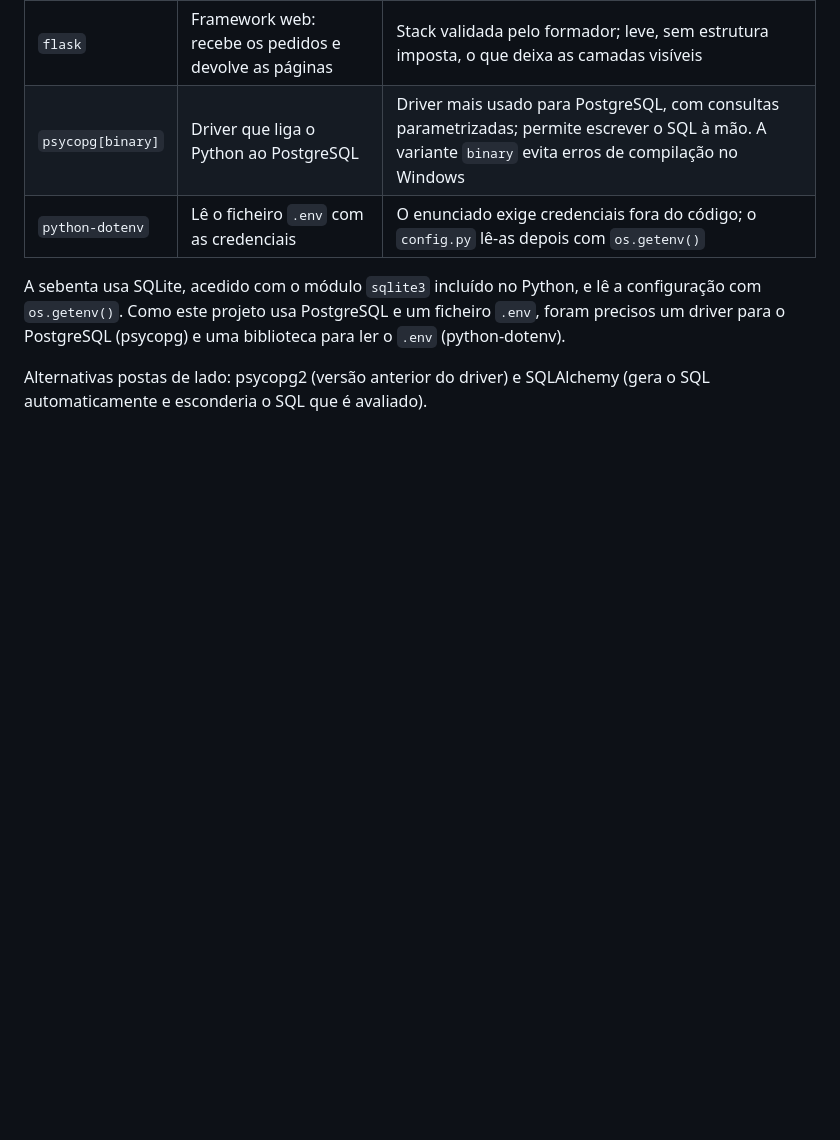
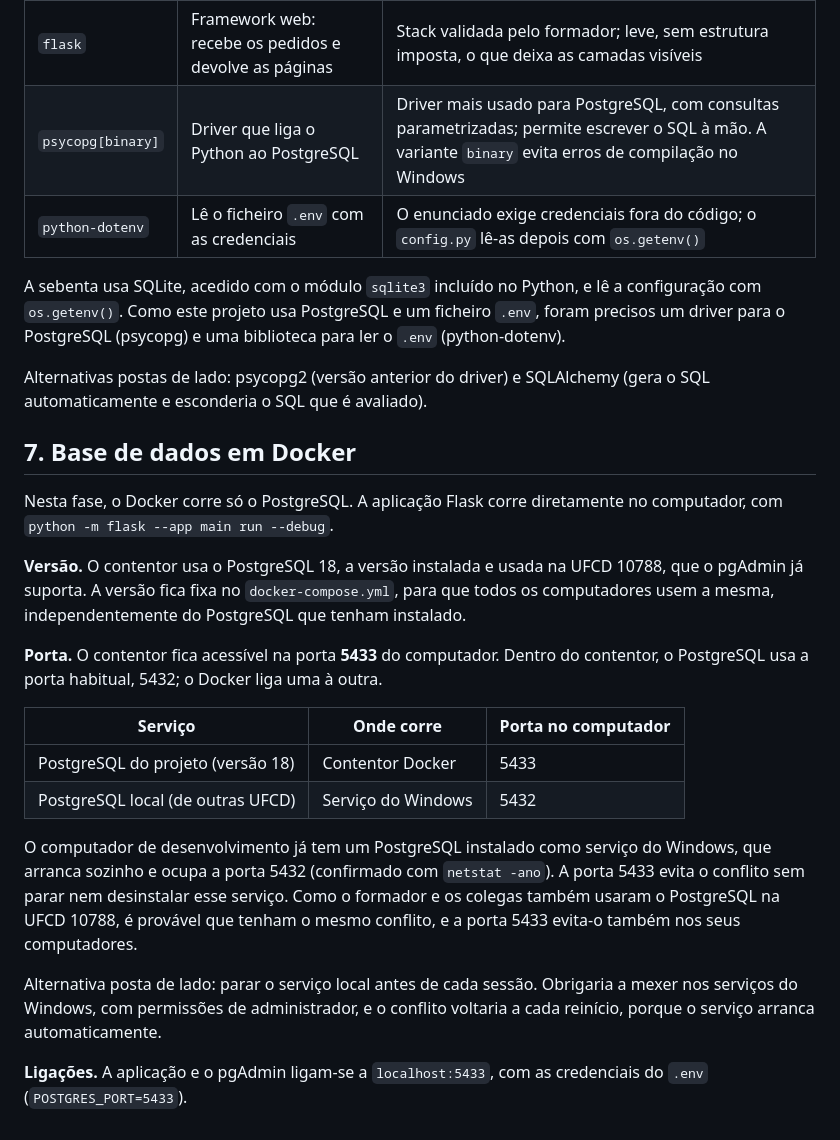
Before and after one commit to anaritalazaro/ufcd-5425-projeto, a Markdown page: docs/decisoes.md, the part around the change. GitHub-like rendering; blank space fills up the shorter version.

Commit message:
[Sessão 4] Registar a versão 18 e a porta 5433 do PostgreSQL em Docker (refs #1)

```diff
--- a/docs/decisoes.md
+++ b/docs/decisoes.md
@@ -110,3 +110,22 @@ As dependências estão em `requirements.txt`:
 A sebenta usa SQLite, acedido com o módulo `sqlite3` incluído no Python, e lê a configuração com `os.getenv()`. Como este projeto usa PostgreSQL e um ficheiro `.env`, foram precisos um driver para o PostgreSQL (psycopg) e uma biblioteca para ler o `.env` (python-dotenv).
 
 Alternativas postas de lado: psycopg2 (versão anterior do driver) e SQLAlchemy (gera o SQL automaticamente e esconderia o SQL que é avaliado).
+
+## 7. Base de dados em Docker
+
+Nesta fase, o Docker corre só o PostgreSQL. A aplicação Flask corre diretamente no computador, com `python -m flask --app main run --debug`.
+
+**Versão.** O contentor usa o PostgreSQL 18, a versão instalada e usada na UFCD 10788, que o pgAdmin já suporta. A versão fica fixa no `docker-compose.yml`, para que todos os computadores usem a mesma, independentemente do PostgreSQL que tenham instalado.
+
+**Porta.** O contentor fica acessível na porta **5433** do computador. Dentro do contentor, o PostgreSQL usa a porta habitual, 5432; o Docker liga uma à outra.
+
+| Serviço | Onde corre | Porta no computador |
+| --- | --- | --- |
+| PostgreSQL do projeto (versão 18) | Contentor Docker | 5433 |
+| PostgreSQL local (de outras UFCD) | Serviço do Windows | 5432 |
+
+O computador de desenvolvimento já tem um PostgreSQL instalado como serviço do Windows, que arranca sozinho e ocupa a porta 5432 (confirmado com `netstat -ano`). A porta 5433 evita o conflito sem parar nem desinstalar esse serviço. Como o formador e os colegas também usaram o PostgreSQL na UFCD 10788, é provável que tenham o mesmo conflito, e a porta 5433 evita-o também nos seus computadores.
+
+Alternativa posta de lado: parar o serviço local antes de cada sessão. Obrigaria a mexer nos serviços do Windows, com permissões de administrador, e o conflito voltaria a cada reinício, porque o serviço arranca automaticamente.
+
+**Ligações.** A aplicação e o pgAdmin ligam-se a `localhost:5433`, com as credenciais do `.env` (`POSTGRES_PORT=5433`).
```
